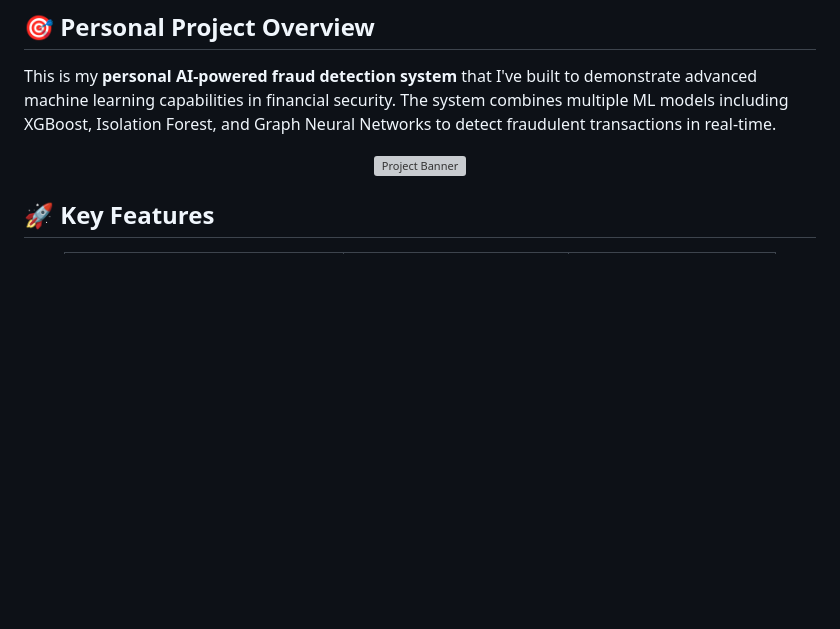
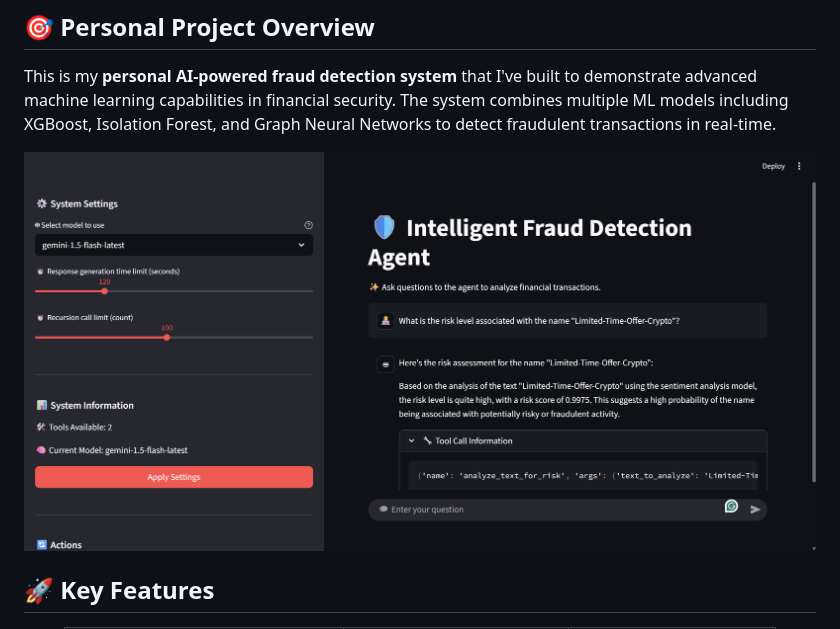
Before and after one commit to rmayank-24/AI-POWERED-FRAUD-DETECTION-SYSTEM, a Markdown page: README.md, the part around the change. Rendered like a GitHub page; blank space fills up the shorter version; grey boxes are pictures that could not be loaded.

```diff
--- a/README.md
+++ b/README.md
@@ -18,7 +18,7 @@
 This is my **personal AI-powered fraud detection system** that I've built to demonstrate advanced machine learning capabilities in financial security. The system combines multiple ML models including XGBoost, Isolation Forest, and Graph Neural Networks to detect fraudulent transactions in real-time.
 
 <div align="center">
-  <img src="./images/project-banner.png" alt="Project Banner" width="800"/>
+  <img src="./images/image.png" alt="Project Banner" width="800"/>
 </div>
 
 ## 🚀 Key Features
```
